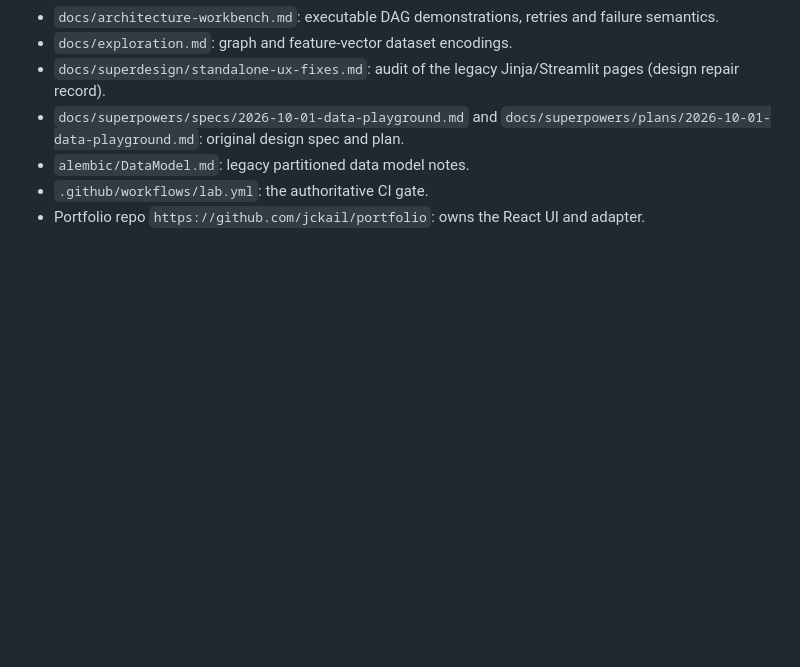
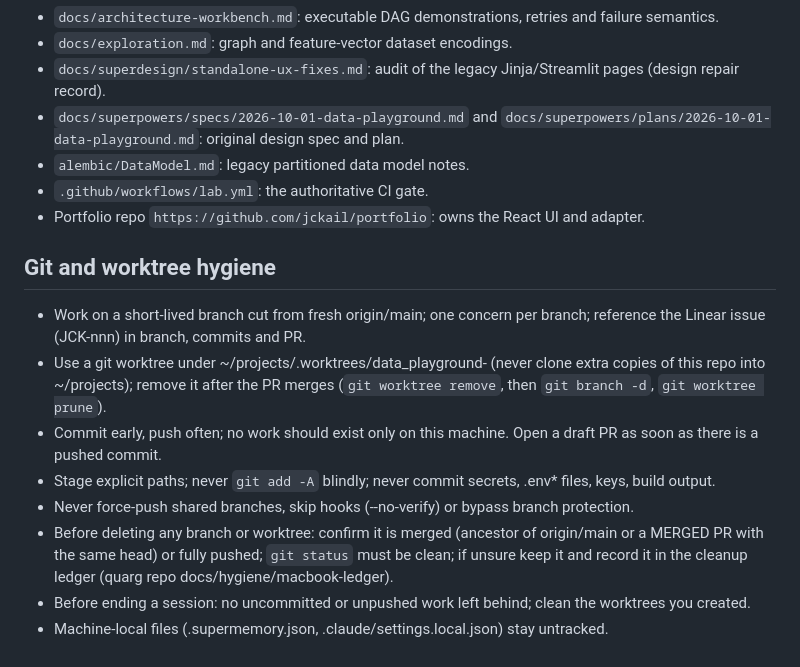
Before and after one commit to jckail/data_playground, a Markdown page: AGENTS.md, the part around the change. Drawn GitHub-style; blank space fills up the shorter version.

Commit message:
docs: add git and worktree hygiene rules (JCK-1673)
Teach agents the shared branch/worktree/cleanup hygiene so work is not
stranded on this machine.

Co-Authored-By: Claude Sonnet 5.5 <noreply@anthropic.com>

```diff
--- a/AGENTS.md
+++ b/AGENTS.md
@@ -141,3 +141,14 @@ Overrides to the shared standards: none.
 - `alembic/DataModel.md`: legacy partitioned data model notes.
 - `.github/workflows/lab.yml`: the authoritative CI gate.
 - Portfolio repo `https://github.com/jckail/portfolio`: owns the React UI and adapter.
+
+## Git and worktree hygiene
+
+- Work on a short-lived branch cut from fresh origin/main; one concern per branch; reference the Linear issue (JCK-nnn) in branch, commits and PR.
+- Use a git worktree under ~/projects/.worktrees/data_playground-<topic> (never clone extra copies of this repo into ~/projects); remove it after the PR merges (`git worktree remove`, then `git branch -d`, `git worktree prune`).
+- Commit early, push often; no work should exist only on this machine. Open a draft PR as soon as there is a pushed commit.
+- Stage explicit paths; never `git add -A` blindly; never commit secrets, .env* files, keys, build output.
+- Never force-push shared branches, skip hooks (--no-verify) or bypass branch protection.
+- Before deleting any branch or worktree: confirm it is merged (ancestor of origin/main or a MERGED PR with the same head) or fully pushed; `git status` must be clean; if unsure keep it and record it in the cleanup ledger (quarg repo docs/hygiene/macbook-ledger).
+- Before ending a session: no uncommitted or unpushed work left behind; clean the worktrees you created.
+- Machine-local files (.supermemory.json, .claude/settings.local.json) stay untracked.
```
